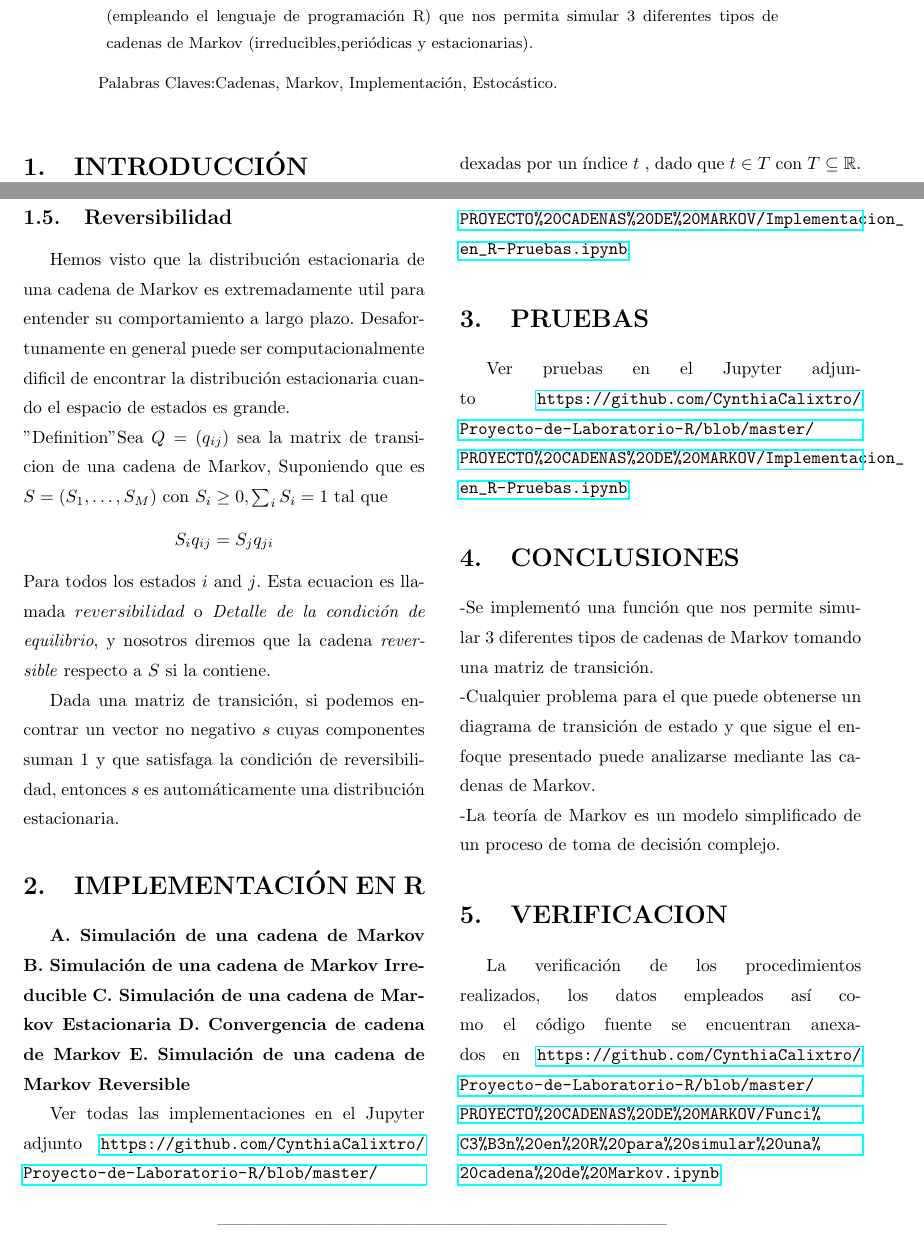
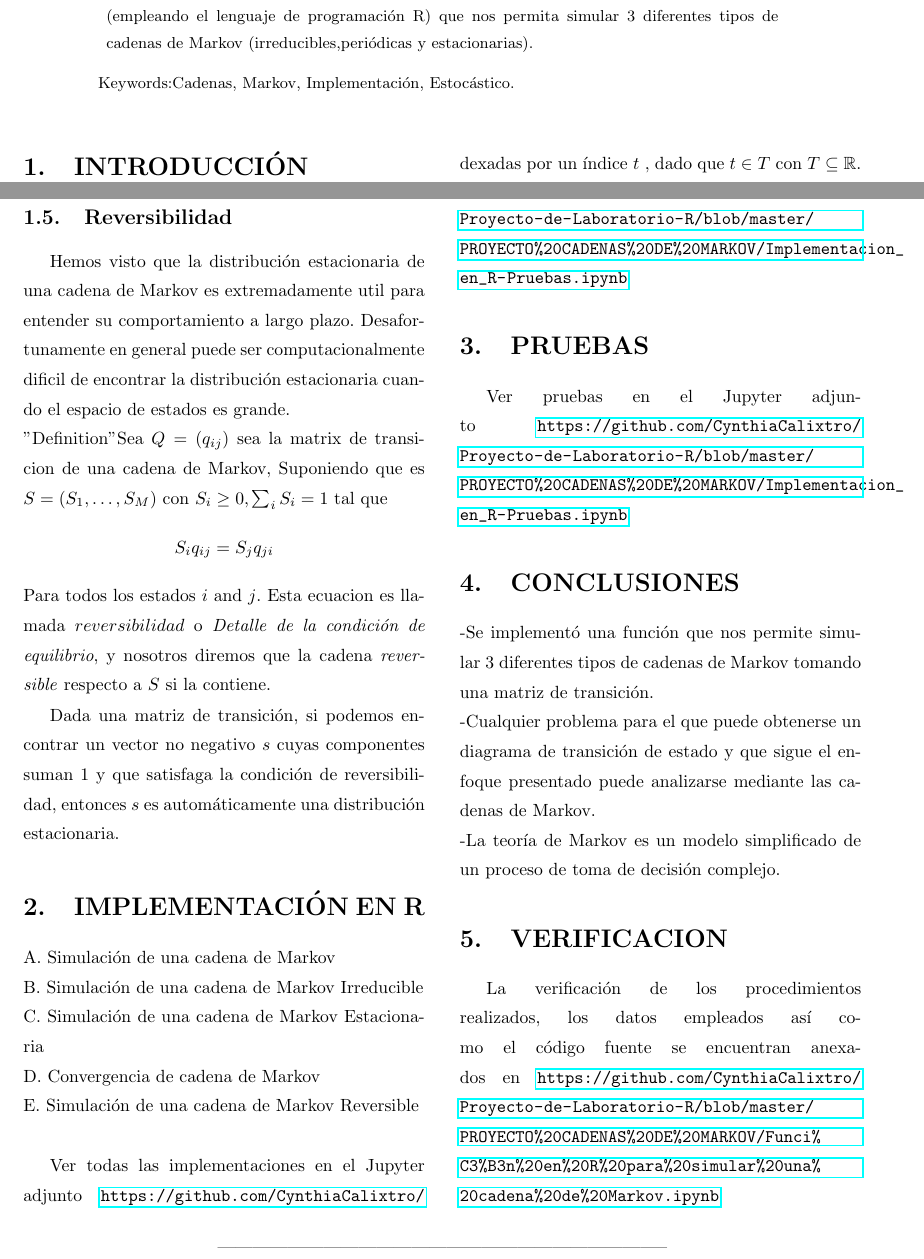
Before and after one commit to CynthiaCalixtro/Proyecto-de-Laboratorio-R, a LaTeX paper (PROYECTO CADENAS DE MARKOV/Cadenas_de_Markov.tex): two parts of pages 1 and 5 of 6, joined at a grey line, cut so that both start at the same text. Compiled offline with pdfLaTeX.

Commit message:
Proyecto final

```diff
--- a/PROYECTO CADENAS DE MARKOV/Cadenas_de_Markov.tex
+++ b/PROYECTO CADENAS DE MARKOV/Cadenas_de_Markov.tex
@@ -82,10 +82,18 @@ E.P.Matemática $3$, Facultad de Ciencias $3$, Universidad Nacional de Ingenier
 \begin{quotation}
 {\small
 \begin{abstract}
-\noindent  Una cadena de Markov es una serie de eventos, en la cual la probabilidad de que ocurra un evento depende del evento inmediato anterior. En efecto, las cadenas de este tipo tienen memoria, $"recuerdan"$ el último evento y esto condiciona las posibilidades de los eventos futuros. Esta dependencia del evento anterior distingue a las cadenas de Markov de las series de eventos independientes, como tirar una moneda al aire o un dado. En el presente estudio realizamos un estudio general de las cadenas de markov, su convergencia y la implementación de un algoritmo (empleando el lenguaje de programación R) que nos permita simular 3 diferentes tipos de cadenas de Markov (irreducibles,periódicas y estacionarias).
+\noindent  Una cadena de Markov es una serie de eventos, en la cual la probabilidad de
+que ocurra un evento depende del evento inmediato anterior. En efecto, las cadenas de
+este tipo tienen memoria, $"recuerdan"$ el último evento y esto condiciona las
+posibilidades de los eventos futuros. Esta dependencia del evento anterior distingue a
+las cadenas de Markov de las series de eventos independientes, como tirar una moneda al
+aire o un dado. En el presente estudio realizamos un estudio general de las cadenas de
+markov, su convergencia y la implementación de un algoritmo (empleando el lenguaje de
+programación R) que nos permita simular 3 diferentes tipos de cadenas de Markov
+(irreducibles,periódicas y estacionarias).
 
 \end{abstract}
-\hspace*{0.5cm} Palabras Claves:Cadenas, Markov, Implementación, Estocástico.
+\hspace*{0.5cm} Keywords:Cadenas, Markov, Implementación, Estocástico.
 }\\
 
 \end{quotation}
@@ -259,11 +267,12 @@ Dada una matriz de transición, si podemos encontrar un vector no negativo $s$ c
 
 
 \section{IMPLEMENTACIÓN EN R}
-\textbf{A. Simulación de una cadena de Markov}
-\textbf{B. Simulación de una cadena de Markov Irreducible}
-\textbf{C. Simulación de una cadena de Markov Estacionaria}
-\textbf{D. Convergencia de cadena de Markov}
-\textbf{E. Simulación de una cadena de Markov Reversible}
+\noindent
+{A. Simulación de una cadena de Markov}\\
+{B. Simulación de una cadena de Markov Irreducible}\\
+{C. Simulación de una cadena de Markov Estacionaria}\\
+{D. Convergencia de cadena de Markov}\\
+{E. Simulación de una cadena de Markov Reversible}\\
 
  Ver todas las implementaciones en el Jupyter adjunto \url{https://github.com/CynthiaCalixtro/Proyecto-de-Laboratorio-R/blob/master/PROYECTO%20CADENAS%20DE%20MARKOV/Implementacion_en_R-Pruebas.ipynb}
 \section{PRUEBAS}
```
Also changed, not shown: PROYECTO CADENAS DE MARKOV/Cadenas_de_Markov.pdf, 2 other files.
